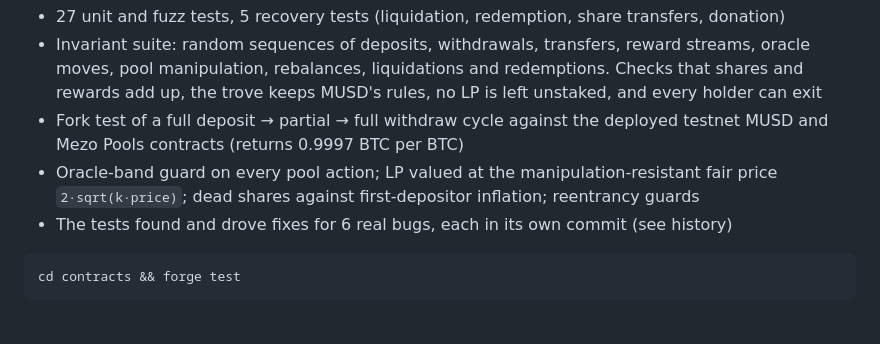
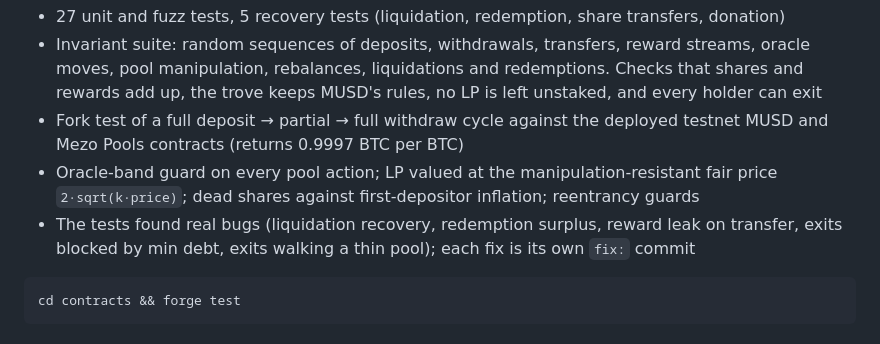
Before and after one commit to GuTS805/Akindo, a Markdown page: README.md, the part around the change. Rendered like a GitHub page.

Commit message:
docs: list the bugs the tests found

````diff
--- a/README.md
+++ b/README.md
@@ -56,7 +56,7 @@ deployment.
   and Mezo Pools contracts (returns 0.9997 BTC per BTC)
 - Oracle-band guard on every pool action; LP valued at the manipulation-resistant fair price
   `2·sqrt(k·price)`; dead shares against first-depositor inflation; reentrancy guards
-- The tests found and drove fixes for 6 real bugs, each in its own commit (see history)
+- The tests found real bugs (liquidation recovery, redemption surplus, reward leak on transfer, exits blocked by min debt, exits walking a thin pool); each fix is its own `fix:` commit
 
 ```shell
 cd contracts && forge test
````
